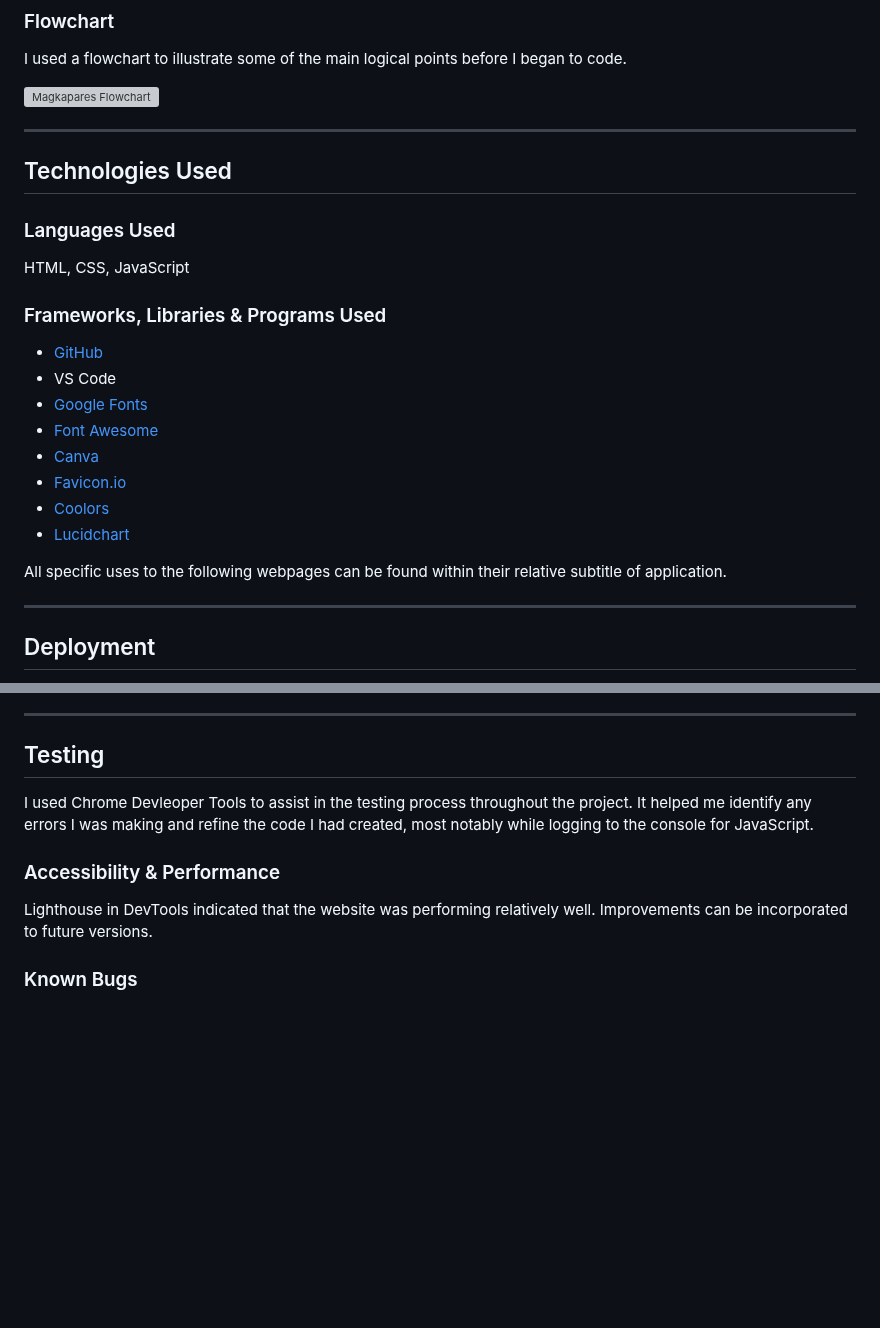
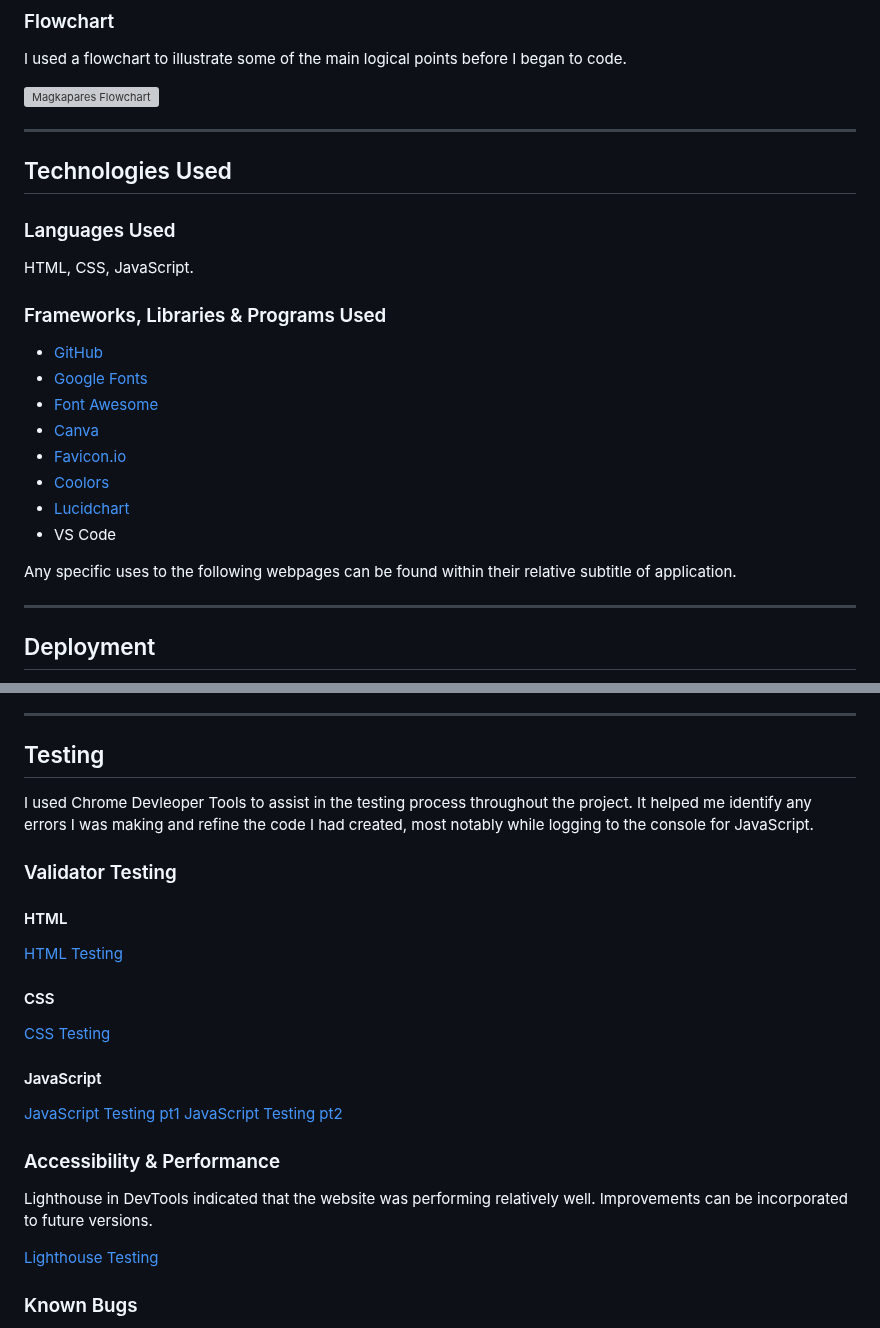
Before and after one commit to KateMcGuane/magkapares, a Markdown page: README.md, 2 parts joined by grey strips. Drawn GitHub-style; blank space fills up the shorter version; grey boxes are pictures that could not be loaded.

Commit message:
Add validator testing & documentation to README

```diff
--- a/README.md
+++ b/README.md
@@ -98,24 +102,25 @@ I used a flowchart to illustrate some of the main logical points before I began
 
 ---
 
+
 ## Technologies Used
 
 ### Languages Used
 
-HTML, CSS, JavaScript
+HTML, CSS, JavaScript.
 
 ### Frameworks, Libraries & Programs Used
 
 - [GitHub](https://github.com/)
-- VS Code
 - [Google Fonts](https://fonts.google.com/)
 - [Font Awesome](https://fontawesome.com/)
 - [Canva](https://www.canva.com/)
 - [Favicon.io](https://favicon.io/favicon-converter/)
 - [Coolors](https://coolors.co/)
 - [Lucidchart](https://www.lucidchart.com/pages)
+- VS Code
 
- All specific uses to the following webpages can be found within their relative subtitle of application.
+ Any specific uses to the following webpages can be found within their relative subtitle of application.
 
  ---
 
@@ -143,9 +148,28 @@ The live link can be found here - https://katemcguane.github.io/magkapares/
 
 I used Chrome Devleoper Tools to assist in the testing process throughout the project. It helped me identify any errors I was making and refine the code I had created, most notably while logging to the console for JavaScript.
 
+### Validator Testing
+
+#### HTML
+
+[HTML Testing](documentation/magkapares_validator_w3.png)
+
+#### CSS
+
+[CSS Testing](documentation/magkapares_css%20validator_w3.png)
+
+#### JavaScript
+
+[JavaScript Testing pt1](documentation/magkapares_jshint_pt1.PNG)
+[JavaScript Testing pt2](documentation/magkapares_jshint_pt2.PNG)
+
+
 ### Accessibility & Performance
 
 Lighthouse in DevTools indicated that the website was performing relatively well. Improvements can be incorporated to future versions.
+
+[Lighthouse Testing](documentation/magkapares_lighthouse_testing.png)
+
 
 
 
```
Also changed, not shown: other parts of README.md (+4 -0 lines).
